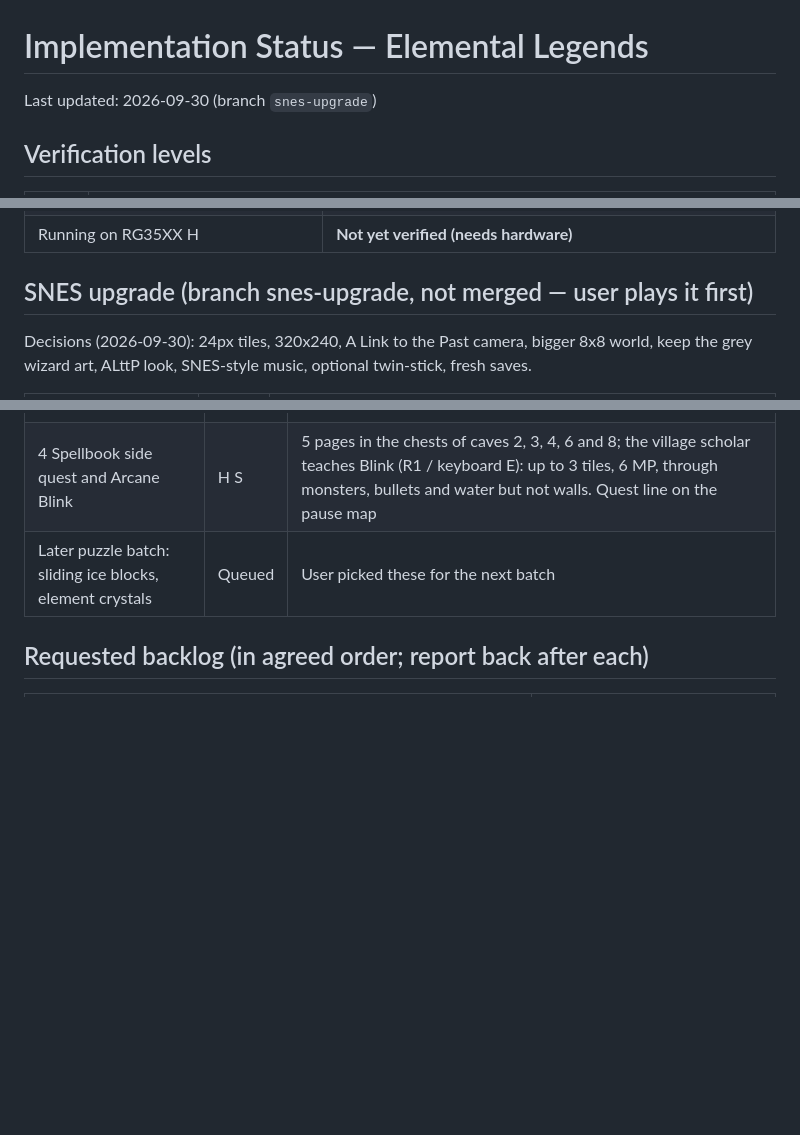
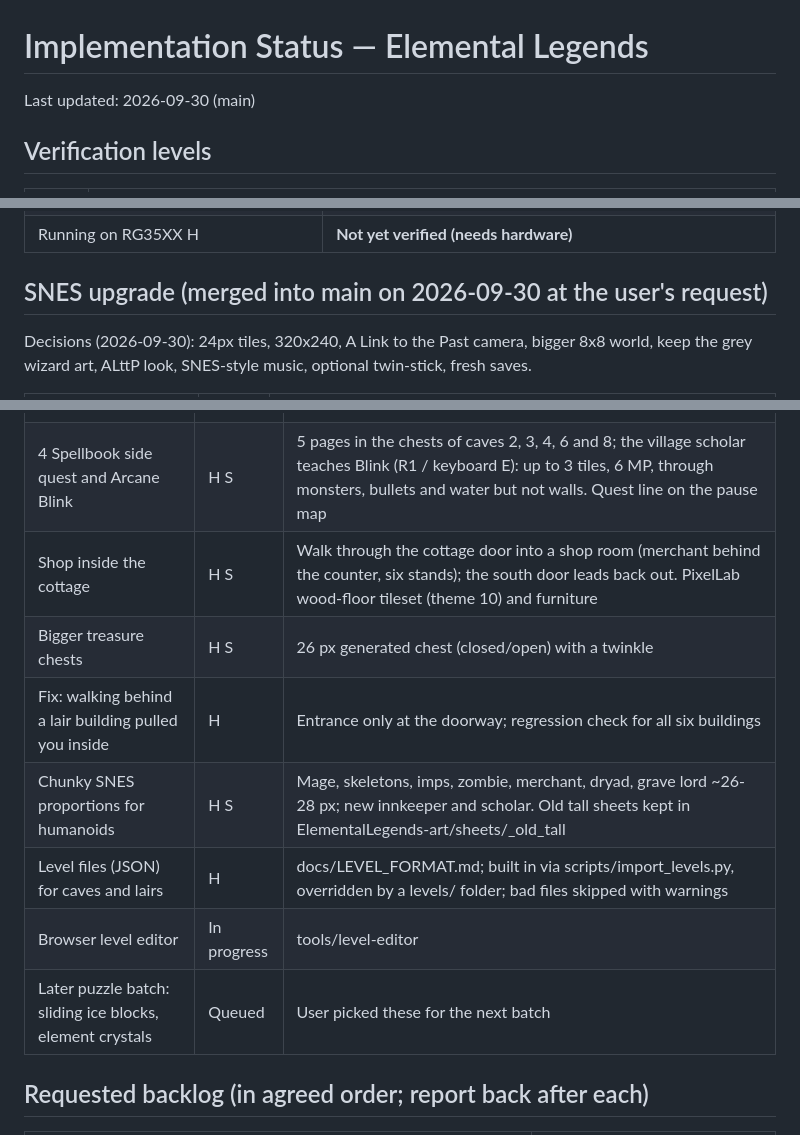
Before and after one commit to GrayHatLabs/ElementalLegends, a Markdown page: IMPLEMENTATION_STATUS.md, 3 parts joined by grey strips. Rendered like a GitHub page; blank space fills up the shorter version.

Commit message:
Status: SNES upgrade and side content merged into main
Co-Authored-By: Claude Opus 5.5 <noreply@anthropic.com>

```diff
--- a/IMPLEMENTATION_STATUS.md
+++ b/IMPLEMENTATION_STATUS.md
@@ -1,6 +1,6 @@
 # Implementation Status — Elemental Legends
 
-Last updated: 2026-09-30 (branch `snes-upgrade`)
+Last updated: 2026-09-30 (main)
 
 ## Verification levels
 
@@ -21,7 +21,7 @@ Headless checks prove logic and render output. They do **not** prove feel, timin
 | Handheld cross-build (`scripts/build-handheld.sh`) | Succeeds: aarch64 ELF + `dist/ElementalLegends-aarch64.zip`, needs glibc ≥ 2.35 |
 | Running on RG35XX H | **Not yet verified (needs hardware)** |
 
-## SNES upgrade (branch snes-upgrade, not merged — user plays it first)
+## SNES upgrade (merged into main on 2026-09-30 at the user's request)
 
 Decisions (2026-09-30): 24px tiles, 320x240, A Link to the Past camera, bigger 8x8 world, keep the grey wizard art, ALttP look, SNES-style music, optional twin-stick, fresh saves.
 
@@ -103,6 +103,12 @@ The rune/monolith start is unchanged (user decision).
 | 2 Relic bag: potion, antidote, bomb, elixir | H S | Y/L1 (keyboard C) uses the selected item; Select (Tab/V/Q) cycles; Left/Right pick it on the pause map; Select while paused mutes. Bombs: 1.5 s fuse, 8 damage in a 30-unit blast, break cracked walls. Shop has 6 stands (bomb 30, elixir 120). Bombs and elixirs are code-drawn icons for now |
 | 3 Optional caves (8) | H S | 2-3 rooms each: sealed fight or freeze-plate puzzle (freeze a tough monster and shove it onto each plate; frozen monsters are solid and pushable in caves; lost puzzle monsters are replaced so there is no soft-lock), then a treasure chest (bombs, elixirs, heart container or mana crystal). Map marker C, flag once cleared. PixelLab cave-mouth art per region. Cave walls reuse lair tilesets (a dedicated rock tileset would look more cave-like) |
 | 4 Spellbook side quest and Arcane Blink | H S | 5 pages in the chests of caves 2, 3, 4, 6 and 8; the village scholar teaches Blink (R1 / keyboard E): up to 3 tiles, 6 MP, through monsters, bullets and water but not walls. Quest line on the pause map |
+| Shop inside the cottage | H S | Walk through the cottage door into a shop room (merchant behind the counter, six stands); the south door leads back out. PixelLab wood-floor tileset (theme 10) and furniture |
+| Bigger treasure chests | H S | 26 px generated chest (closed/open) with a twinkle |
+| Fix: walking behind a lair building pulled you inside | H | Entrance only at the doorway; regression check for all six buildings |
+| Chunky SNES proportions for humanoids | H S | Mage, skeletons, imps, zombie, merchant, dryad, grave lord ~26-28 px; new innkeeper and scholar. Old tall sheets kept in ElementalLegends-art/sheets/_old_tall |
+| Level files (JSON) for caves and lairs | H | docs/LEVEL_FORMAT.md; built in via scripts/import_levels.py, overridden by a levels/ folder; bad files skipped with warnings |
+| Browser level editor | In progress | tools/level-editor |
 | Later puzzle batch: sliding ice blocks, element crystals | Queued | User picked these for the next batch |
 
 ## Requested backlog (in agreed order; report back after each)
```
Also changed, not shown: other parts of IMPLEMENTATION_STATUS.md (+1 -1 lines).
